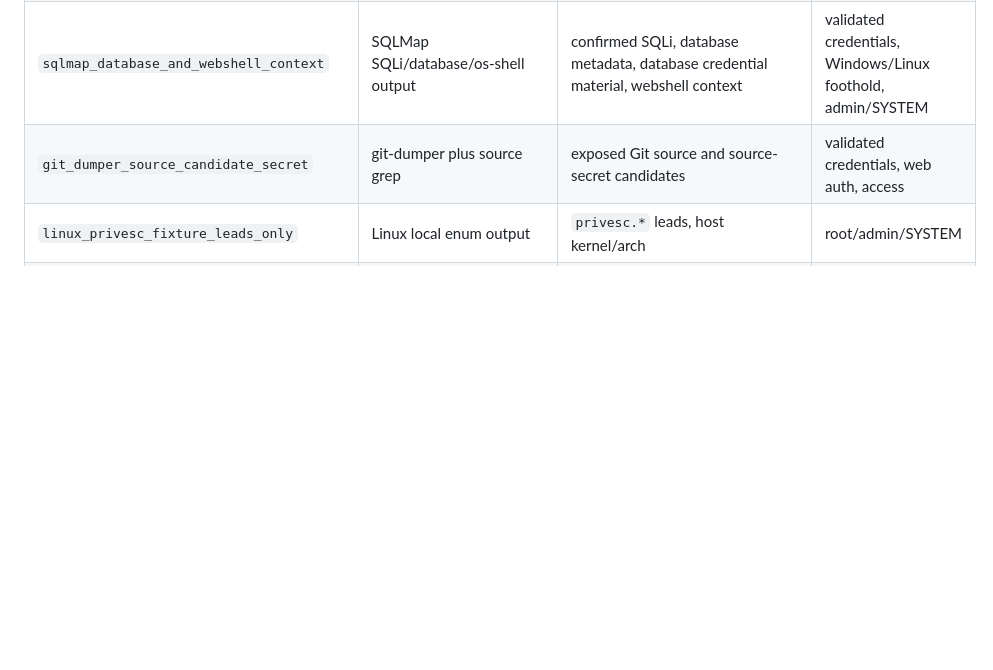
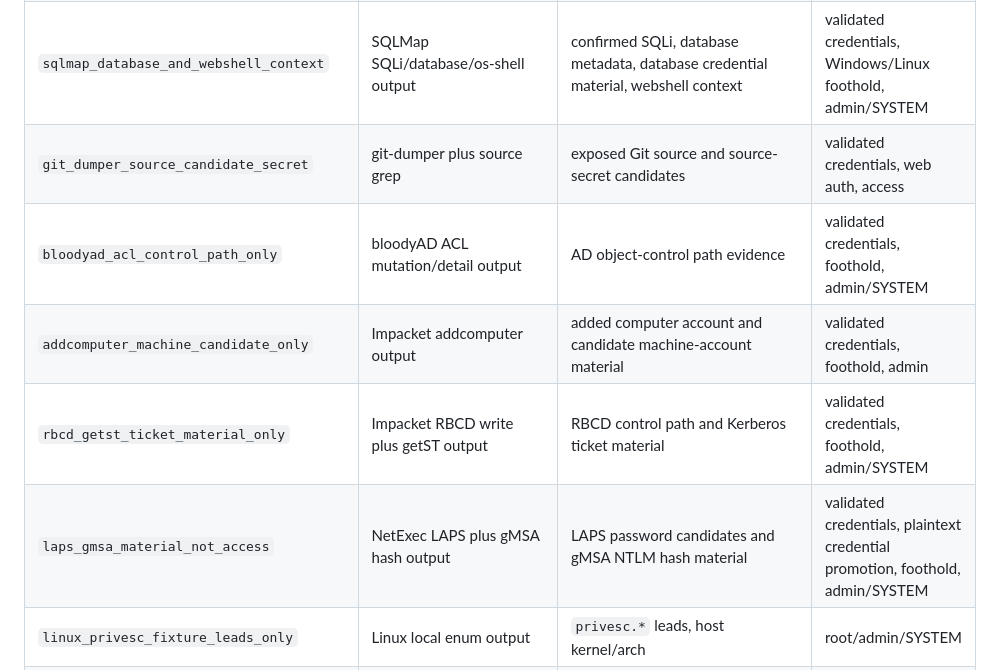
Before and after one commit to platocres/o.b.o.l, a Markdown page: docs/PARSER_QA.md, the part around the change. Drawn GitHub-style; blank space fills up the shorter version.

Commit message:
Add AD abuse success-signal parser coverage

```diff
--- a/docs/PARSER_QA.md
+++ b/docs/PARSER_QA.md
@@ -95,6 +95,10 @@ python3 -m pytest tests/test_parser_fixtures.py -q
 | `bloodhound_analysis_attack_path_only` | BloodHound path analysis text | AD attack-path evidence | collection archive, credentials, access |
 | `sqlmap_database_and_webshell_context` | SQLMap SQLi/database/os-shell output | confirmed SQLi, database metadata, database credential material, webshell context | validated credentials, Windows/Linux foothold, admin/SYSTEM |
 | `git_dumper_source_candidate_secret` | git-dumper plus source grep | exposed Git source and source-secret candidates | validated credentials, web auth, access |
+| `bloodyad_acl_control_path_only` | bloodyAD ACL mutation/detail output | AD object-control path evidence | validated credentials, foothold, admin/SYSTEM |
+| `addcomputer_machine_candidate_only` | Impacket addcomputer output | added computer account and candidate machine-account material | validated credentials, foothold, admin |
+| `rbcd_getst_ticket_material_only` | Impacket RBCD write plus getST output | RBCD control path and Kerberos ticket material | validated credentials, foothold, admin/SYSTEM |
+| `laps_gmsa_material_not_access` | NetExec LAPS plus gMSA hash output | LAPS password candidates and gMSA NTLM hash material | validated credentials, plaintext credential promotion, foothold, admin/SYSTEM |
 | `linux_privesc_fixture_leads_only` | Linux local enum output | `privesc.*` leads, host kernel/arch | root/admin/SYSTEM |
 | `windows_privesc_fixture_leads_only` | Windows local enum output | `privesc.*` leads, host kernel/arch, stored-credential candidates | admin/SYSTEM |
 | privesc parser tests | Linux/Windows post-foothold enum output | `privesc.*` leads, host kernel/arch, stored-credential candidates | admin/root/SYSTEM unless proof output shows it |
```
